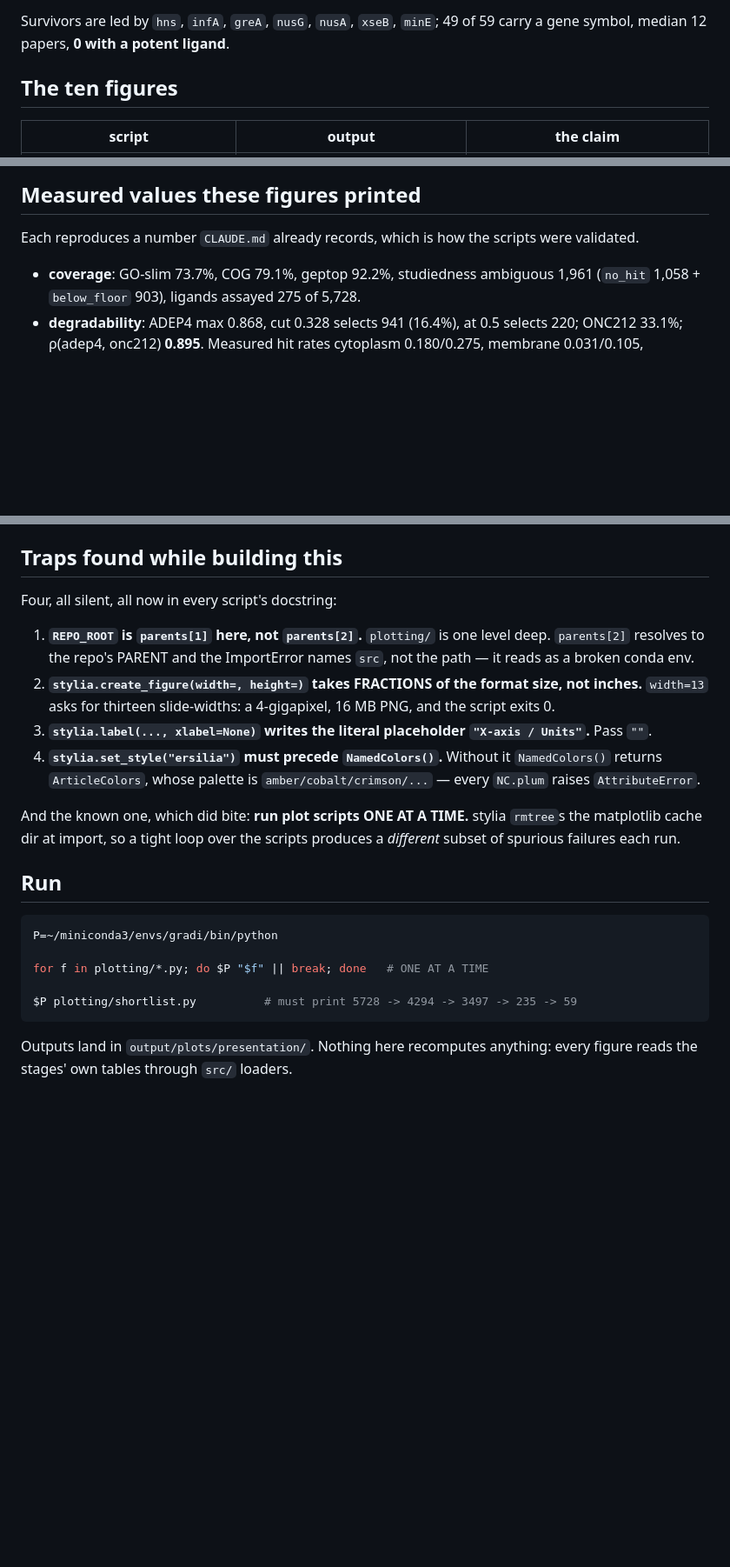
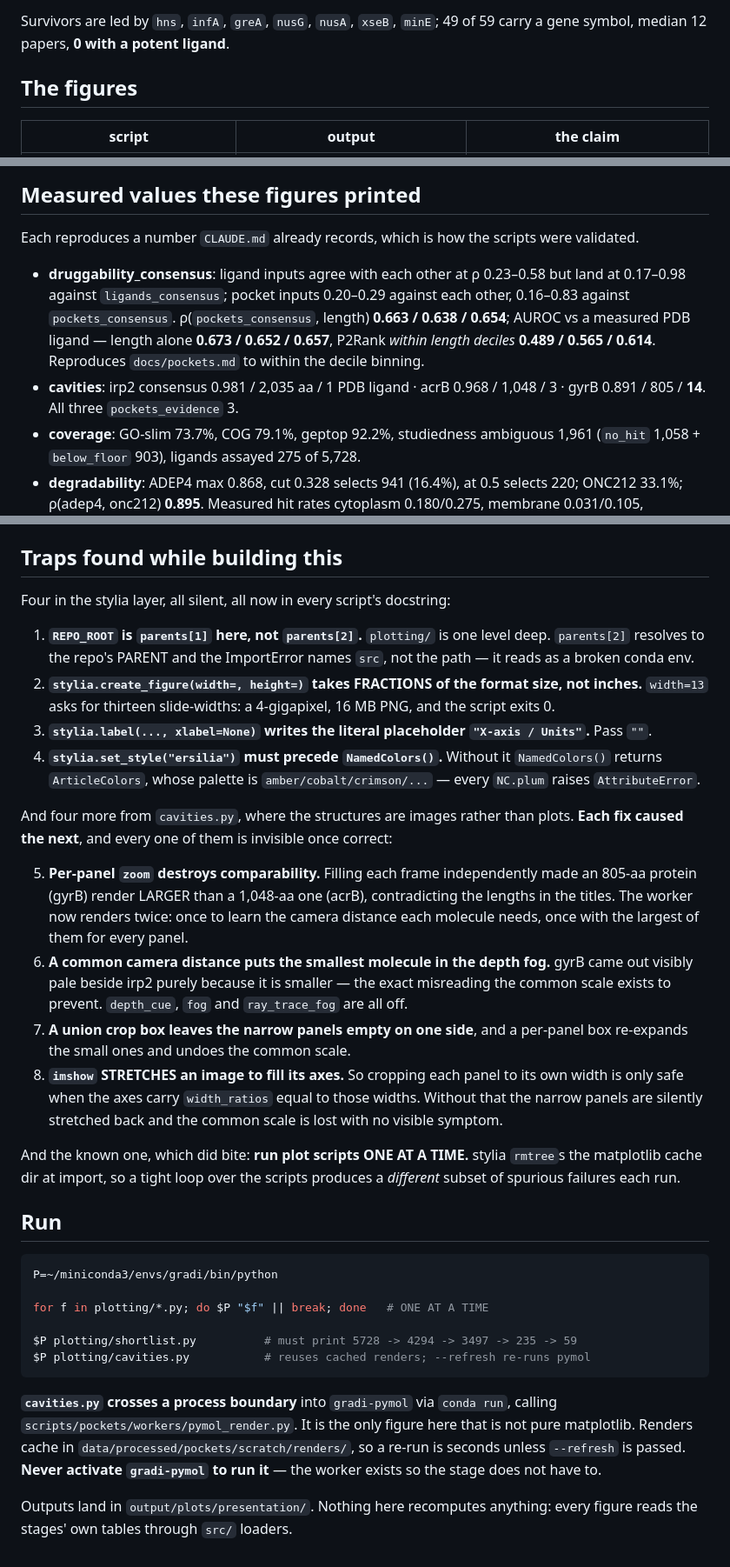
Before and after one commit to ersilia-os/gradi-target-prioritization, a Markdown page: docs/presentation.md, 3 parts joined by grey strips. Shown at 87% size. GitHub-like rendering; blank space fills up the shorter version.

````diff
--- a/docs/presentation.md
+++ b/docs/presentation.md
@@ -44,7 +44,7 @@ independent confirmation of the compartment panel of `degradability.png`.
 Survivors are led by `hns`, `infA`, `greA`, `nusG`, `nusA`, `xseB`, `minE`; 49 of 59 carry a gene
 symbol, median 12 papers, **0 with a potent ligand**.
 
-## The ten figures
+## The figures
 
 | script | output | the claim |
 |---|---|---|
@@ -98,6 +100,13 @@ localization axis's own plots cannot drift apart.
 
 Each reproduces a number `CLAUDE.md` already records, which is how the scripts were validated.
 
+- **druggability_consensus**: ligand inputs agree with each other at ρ 0.23–0.58 but land at
+  0.17–0.98 against `ligands_consensus`; pocket inputs 0.20–0.29 against each other, 0.16–0.83
+  against `pockets_consensus`. ρ(`pockets_consensus`, length) **0.663 / 0.638 / 0.654**; AUROC vs
+  a measured PDB ligand — length alone **0.673 / 0.652 / 0.657**, P2Rank *within length deciles*
+  **0.489 / 0.565 / 0.614**. Reproduces `docs/pockets.md` to within the decile binning.
+- **cavities**: irp2 consensus 0.981 / 2,035 aa / 1 PDB ligand · acrB 0.968 / 1,048 / 3 ·
+  gyrB 0.891 / 805 / **14**. All three `pockets_evidence` 3.
 - **coverage**: GO-slim 73.7%, COG 79.1%, geptop 92.2%, studiedness ambiguous 1,961 (`no_hit`
   1,058 + `below_floor` 903), ligands assayed 275 of 5,728.
 - **degradability**: ADEP4 max 0.868, cut 0.328 selects 941 (16.4%), at 0.5 selects 220; ONC212
@@ -249,7 +258,7 @@ Reproducible from the deliverables; recorded here so they are not lost.
 
 ## Traps found while building this
 
-Four, all silent, all now in every script's docstring:
+Four in the stylia layer, all silent, all now in every script's docstring:
 
 1. **`REPO_ROOT` is `parents[1]` here, not `parents[2]`.** `plotting/` is one level deep.
    `parents[2]` resolves to the repo's PARENT and the ImportError names `src`, not the path — it
@@ -260,6 +269,22 @@ Four, all silent, all now in every script's docstring:
 4. **`stylia.set_style("ersilia")` must precede `NamedColors()`.** Without it `NamedColors()` returns
    `ArticleColors`, whose palette is `amber/cobalt/crimson/...` — every `NC.plum` raises
    `AttributeError`.
+
+And four more from `cavities.py`, where the structures are images rather than plots. **Each fix
+caused the next**, and every one of them is invisible once correct:
+
+5. **Per-panel `zoom` destroys comparability.** Filling each frame independently made an 805-aa
+   protein (gyrB) render LARGER than a 1,048-aa one (acrB), contradicting the lengths in the
+   titles. The worker now renders twice: once to learn the camera distance each molecule needs,
+   once with the largest of them for every panel.
+6. **A common camera distance puts the smallest molecule in the depth fog.** gyrB came out visibly
+   pale beside irp2 purely because it is smaller — the exact misreading the common scale exists to
+   prevent. `depth_cue`, `fog` and `ray_trace_fog` are all off.
+7. **A union crop box leaves the narrow panels empty on one side**, and a per-panel box re-expands
+   the small ones and undoes the common scale.
+8. **`imshow` STRETCHES an image to fill its axes.** So cropping each panel to its own width is
+   only safe when the axes carry `width_ratios` equal to those widths. Without that the narrow
+   panels are silently stretched back and the common scale is lost with no visible symptom.
 
 And the known one, which did bite: **run plot scripts ONE AT A TIME.** stylia `rmtree`s the
 matplotlib cache dir at import, so a tight loop over the scripts produces a *different* subset of
@@ -273,7 +298,14 @@ P=~/miniconda3/envs/gradi/bin/python
 for f in plotting/*.py; do $P "$f" || break; done   # ONE AT A TIME
 
 $P plotting/shortlist.py          # must print 5728 -> 4294 -> 3497 -> 235 -> 59
+$P plotting/cavities.py           # reuses cached renders; --refresh re-runs pymol
 ```
+
+**`cavities.py` crosses a process boundary** into `gradi-pymol` via `conda run`, calling
+`scripts/pockets/workers/pymol_render.py`. It is the only figure here that is not pure matplotlib.
+Renders cache in `data/processed/pockets/scratch/renders/`, so a re-run is seconds unless
+`--refresh` is passed. **Never activate `gradi-pymol` to run it** — the worker exists so the stage
+does not have to.
 
 Outputs land in `output/plots/presentation/`. Nothing here recomputes anything: every figure reads
 the stages' own tables through `src/` loaders.
````
Also changed, not shown: other parts of docs/presentation.md (+2 -0 lines), CLAUDE.md (+33 -1 lines), docs/pockets.md (+6 -0 lines).
